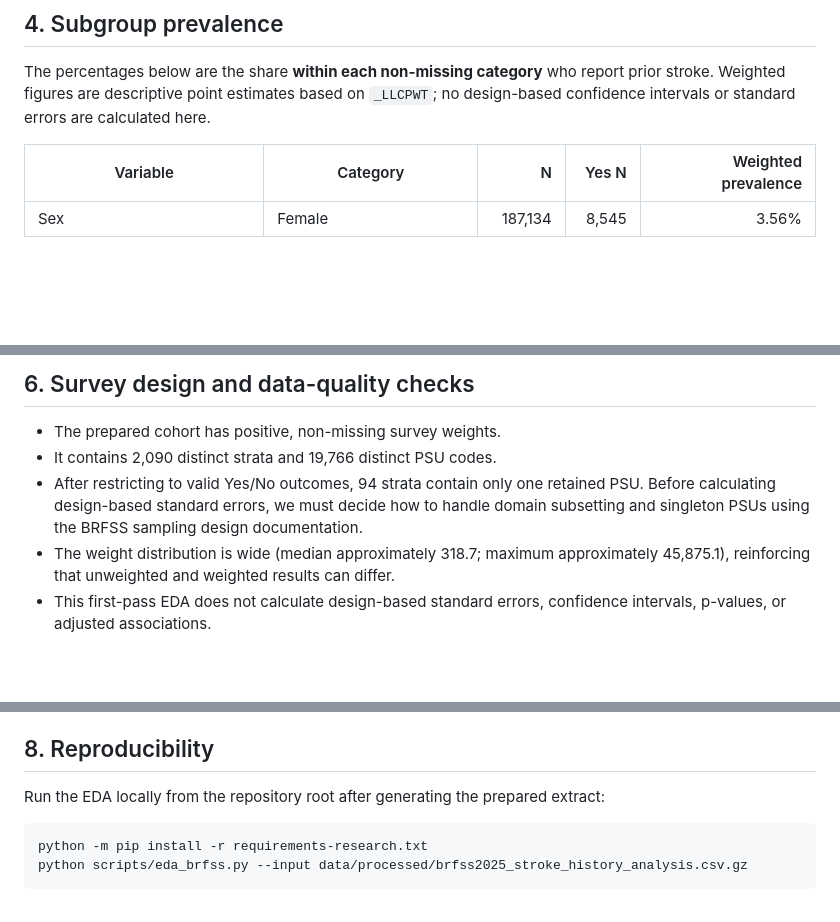
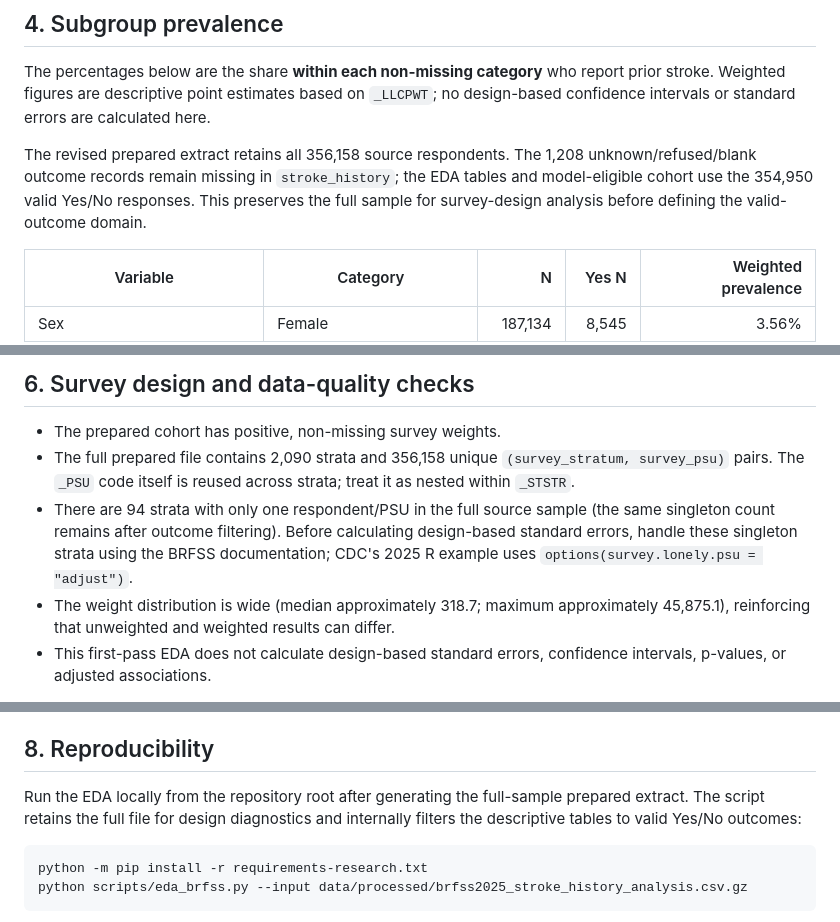
Before and after one commit to ARGS-PYH/Stroke-prediction, a Markdown page: docs/EDA-2025.md, 3 parts joined by grey strips. Drawn GitHub-style; blank space fills up the shorter version.

Commit message:
docs: clarify full-sample survey design handling

````diff
--- a/docs/EDA-2025.md
+++ b/docs/EDA-2025.md
@@ -45,6 +45,8 @@ The weighted mean age is 63.23 years among respondents reporting prior stroke an
 ## 4. Subgroup prevalence
 
 The percentages below are the share **within each non-missing category** who report prior stroke. Weighted figures are descriptive point estimates based on `_LLCPWT`; no design-based confidence intervals or standard errors are calculated here.
+
+The revised prepared extract retains all 356,158 source respondents. The 1,208 unknown/refused/blank outcome records remain missing in `stroke_history`; the EDA tables and model-eligible cohort use the 354,950 valid Yes/No responses. This preserves the full sample for survey-design analysis before defining the valid-outcome domain.
 
 | Variable | Category | N | Yes N | Weighted prevalence |
 |---|---|---:|---:|---:|
@@ -103,8 +105,8 @@ Missingness differs somewhat by outcome group. BMI is missing for 9.20% of the n
 ## 6. Survey design and data-quality checks
 
 - The prepared cohort has positive, non-missing survey weights.
-- It contains 2,090 distinct strata and 19,766 distinct PSU codes.
-- After restricting to valid Yes/No outcomes, 94 strata contain only one retained PSU. Before calculating design-based standard errors, we must decide how to handle domain subsetting and singleton PSUs using the BRFSS sampling design documentation.
+- The full prepared file contains 2,090 strata and 356,158 unique `(survey_stratum, survey_psu)` pairs. The `_PSU` code itself is reused across strata; treat it as nested within `_STSTR`.
+- There are 94 strata with only one respondent/PSU in the full source sample (the same singleton count remains after outcome filtering). Before calculating design-based standard errors, handle these singleton strata using the BRFSS documentation; CDC's 2025 R example uses `options(survey.lonely.psu = "adjust")`.
 - The weight distribution is wide (median approximately 318.7; maximum approximately 45,875.1), reinforcing that unweighted and weighted results can differ.
 - This first-pass EDA does not calculate design-based standard errors, confidence intervals, p-values, or adjusted associations.
 
@@ -120,7 +122,7 @@ Missingness differs somewhat by outcome group. BMI is missing for 9.20% of the n
 
 ## 8. Reproducibility
 
-Run the EDA locally from the repository root after generating the prepared extract:
+Run the EDA locally from the repository root after generating the full-sample prepared extract. The script retains the full file for design diagnostics and internally filters the descriptive tables to valid Yes/No outcomes:
 
 ```bash
 python -m pip install -r requirements-research.txt
````
